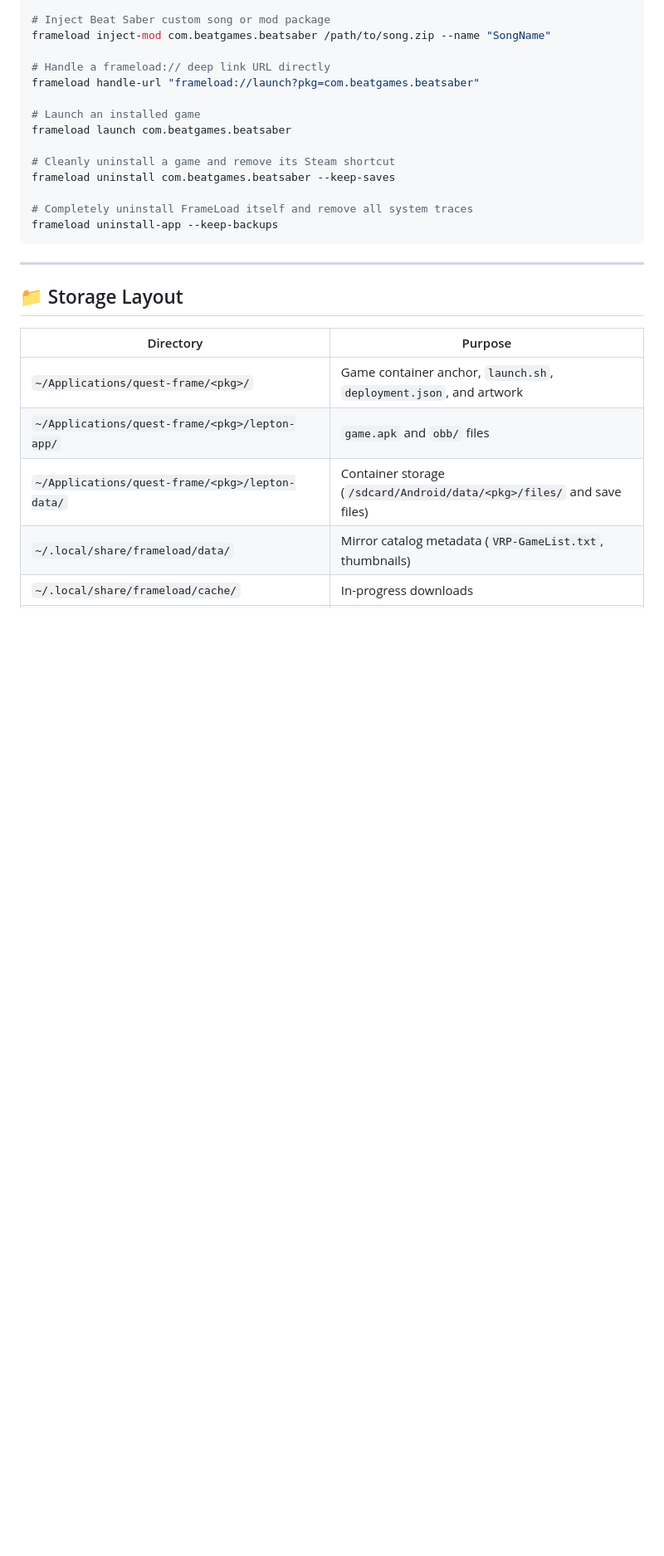
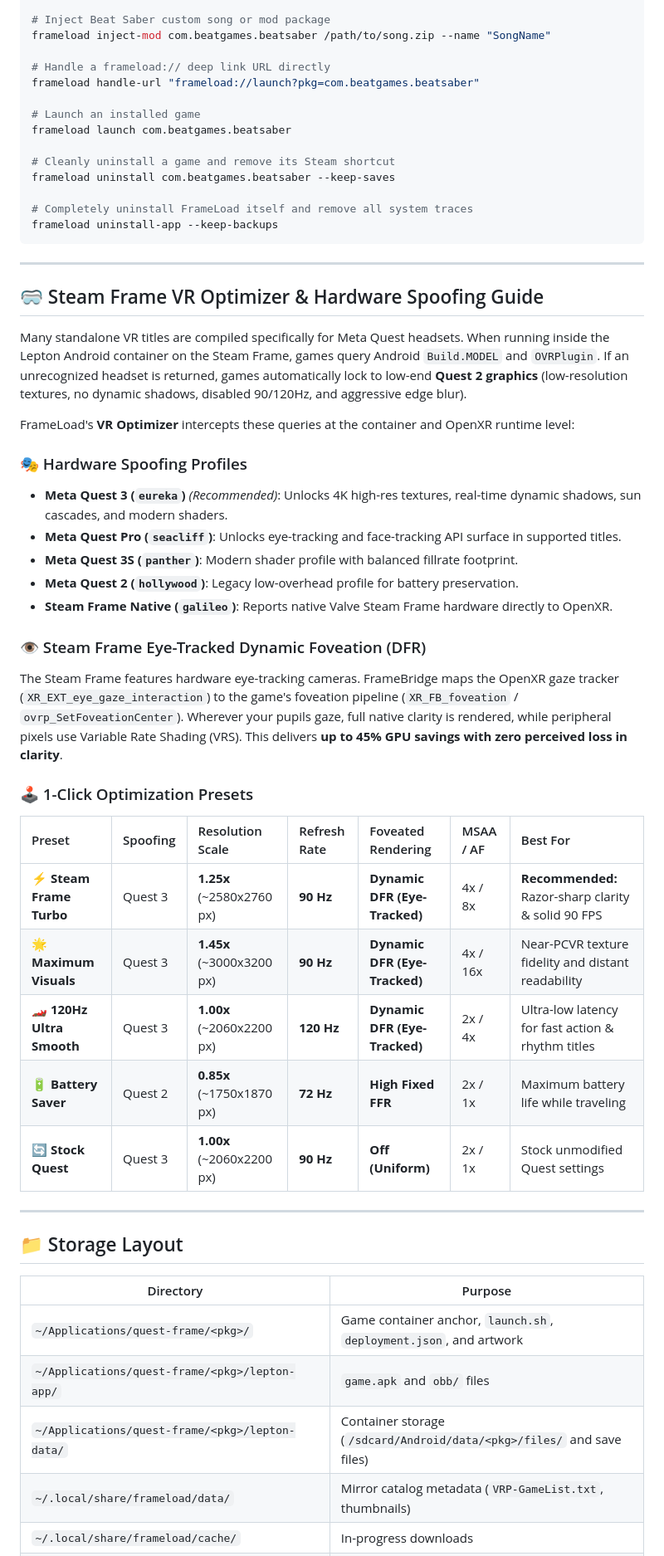
Before and after one commit to Crypto90/frameload, a Markdown page: README.md, the part around one of its changes. Shown at 83% size. Rendered like a GitHub page; blank space fills up the shorter version.

Commit message:
docs: comprehensive README.md update with Standalone Window, VR Laser Pointer Engine, and Optimizer Guide (v1.2.2)

```diff
--- a/README.md
+++ b/README.md
@@ -316,6 +331,34 @@ frameload uninstall-app --keep-backups
 
 ---
 
+## 🥽 Steam Frame VR Optimizer & Hardware Spoofing Guide
+
+Many standalone VR titles are compiled specifically for Meta Quest headsets. When running inside the Lepton Android container on the Steam Frame, games query Android `Build.MODEL` and `OVRPlugin`. If an unrecognized headset is returned, games automatically lock to low-end **Quest 2 graphics** (low-resolution textures, no dynamic shadows, disabled 90/120Hz, and aggressive edge blur).
+
+FrameLoad's **VR Optimizer** intercepts these queries at the container and OpenXR runtime level:
+
+### 🎭 Hardware Spoofing Profiles
+* **Meta Quest 3 (`eureka`)** *(Recommended)*: Unlocks 4K high-res textures, real-time dynamic shadows, sun cascades, and modern shaders.
+* **Meta Quest Pro (`seacliff`)**: Unlocks eye-tracking and face-tracking API surface in supported titles.
+* **Meta Quest 3S (`panther`)**: Modern shader profile with balanced fillrate footprint.
+* **Meta Quest 2 (`hollywood`)**: Legacy low-overhead profile for battery preservation.
+* **Steam Frame Native (`galileo`)**: Reports native Valve Steam Frame hardware directly to OpenXR.
+
+### 👁️ Steam Frame Eye-Tracked Dynamic Foveation (DFR)
+The Steam Frame features hardware eye-tracking cameras. FrameBridge maps the OpenXR gaze tracker (`XR_EXT_eye_gaze_interaction`) to the game's foveation pipeline (`XR_FB_foveation` / `ovrp_SetFoveationCenter`). Wherever your pupils gaze, full native clarity is rendered, while peripheral pixels use Variable Rate Shading (VRS). This delivers **up to 45% GPU savings with zero perceived loss in clarity**.
+
+### 🕹️ 1-Click Optimization Presets
+
+| Preset | Spoofing | Resolution Scale | Refresh Rate | Foveated Rendering | MSAA / AF | Best For |
+| :--- | :--- | :--- | :--- | :--- | :--- | :--- |
+| ⚡ **Steam Frame Turbo** | Quest 3 | **1.25x** (~2580x2760 px) | **90 Hz** | **Dynamic DFR (Eye-Tracked)** | 4x / 8x | **Recommended:** Razor-sharp clarity & solid 90 FPS |
+| 🌟 **Maximum Visuals** | Quest 3 | **1.45x** (~3000x3200 px) | **90 Hz** | **Dynamic DFR (Eye-Tracked)** | 4x / 16x | Near-PCVR texture fidelity and distant readability |
+| 🏎️ **120Hz Ultra Smooth** | Quest 3 | **1.00x** (~2060x2200 px) | **120 Hz** | **Dynamic DFR (Eye-Tracked)** | 2x / 4x | Ultra-low latency for fast action & rhythm titles |
+| 🔋 **Battery Saver** | Quest 2 | **0.85x** (~1750x1870 px) | **72 Hz** | **High Fixed FFR** | 2x / 1x | Maximum battery life while traveling |
+| 🔄 **Stock Quest** | Quest 3 | **1.00x** (~2060x2200 px) | **90 Hz** | **Off (Uniform)** | 2x / 1x | Stock unmodified Quest settings |
+
+---
+
 ## 📁 Storage Layout
 
 | Directory | Purpose |
```
Also changed, not shown: other parts of README.md (+46 -29 lines).
